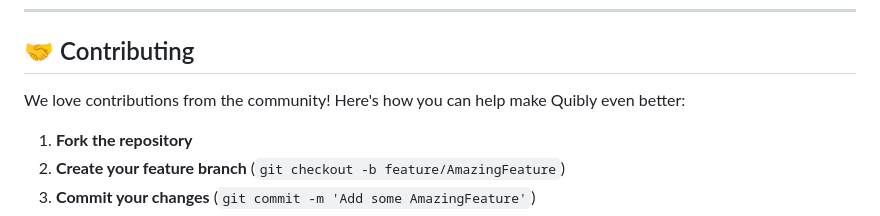
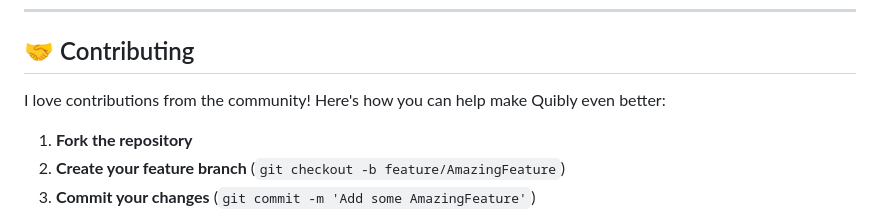
Before and after one commit to luthfibintang/Quibly, a Markdown page: README.md, the part around the change. Drawn GitHub-style.

```diff
--- a/README.md
+++ b/README.md
@@ -229,7 +229,7 @@ components/                    # Reusable UI components
 
 ## 🤝 Contributing
 
-We love contributions from the community! Here's how you can help make Quibly even better:
+I love contributions from the community! Here's how you can help make Quibly even better:
 
 1. **Fork the repository**
 2. **Create your feature branch** (`git checkout -b feature/AmazingFeature`)
```
